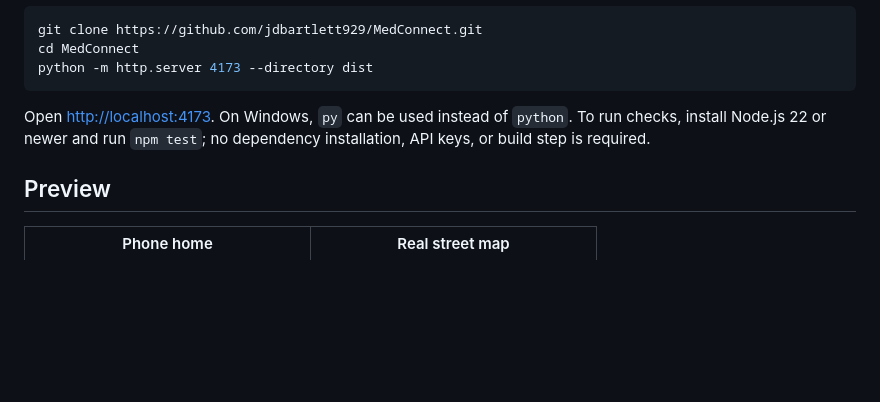
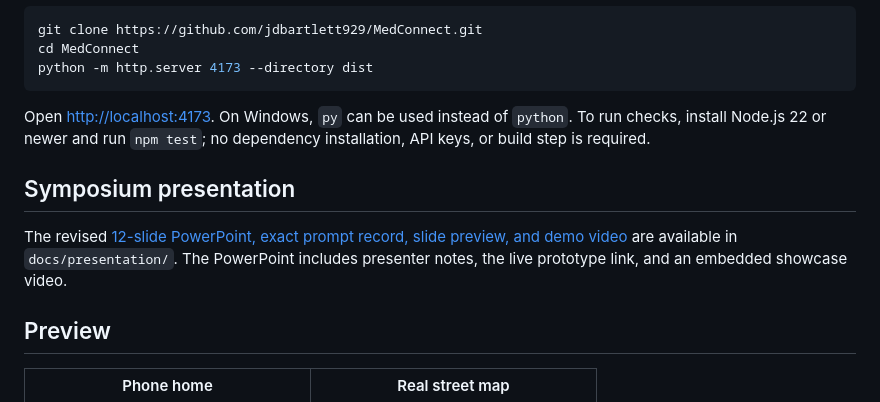
Before and after one commit to Haitian514/ujima-health-connect, a Markdown page: README.md, the part around the change. Rendered like a GitHub page; blank space fills up the shorter version.

Commit message:
Add revised symposium presentation and exact prompt record

````diff
--- a/README.md
+++ b/README.md
@@ -17,6 +17,10 @@ python -m http.server 4173 --directory dist
 ```
 
 Open <http://localhost:4173>. On Windows, `py` can be used instead of `python`. To run checks, install Node.js 22 or newer and run `npm test`; no dependency installation, API keys, or build step is required.
+
+## Symposium presentation
+
+The revised [12-slide PowerPoint, exact prompt record, slide preview, and demo video](docs/presentation/README.md) are available in `docs/presentation/`. The PowerPoint includes presenter notes, the live prototype link, and an embedded showcase video.
 
 ## Preview
 
````
Also changed, not shown: docs/presentation/README.md (added, +16 -0 lines), docs/presentation/MedConnect-Module-Aligned-Canva.jpg (added), 3 other files.
